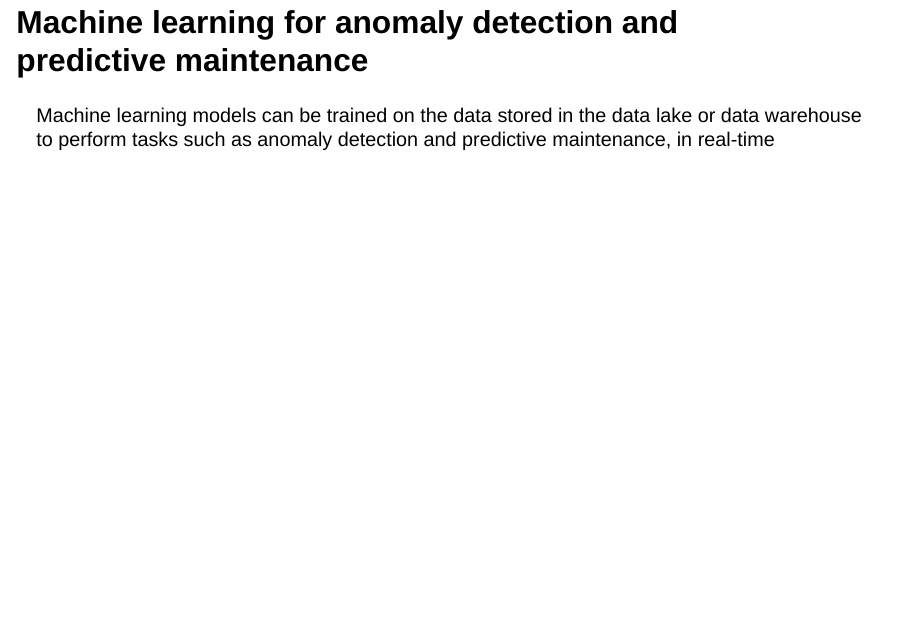
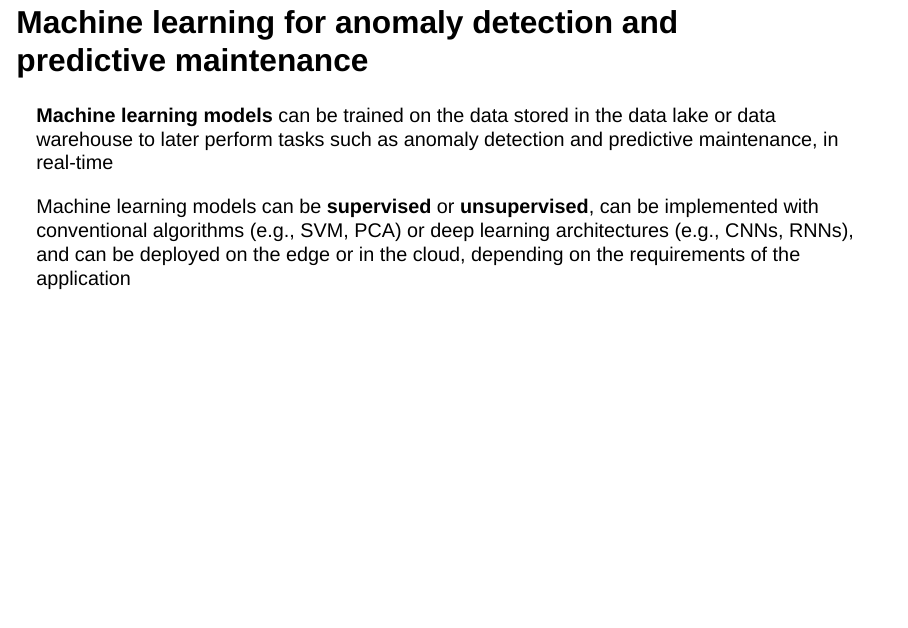
Before and after one commit to pbosetti/MASSM, a Quarto document (slides/0_distributed_daq.qmd): page 21 of 21. Rendered offline with R 4.5, knitr and Pandoc in place of Quarto, with nearby package versions; drawn as Slidy slides in place of the format the file asks for.

Commit message:
Expand ML section in distributed DAQ slides and add .Rproj.user to .gitignore

```diff
--- a/slides/0_distributed_daq.qmd
+++ b/slides/0_distributed_daq.qmd
@@ -222,5 +222,7 @@ For example, MongoDB provides a powerful query language and aggregation (*map-re
 
 MongoDB *pipelines* can be set as read-only virtual tables, or **views**, that can be queried like regular tables, but the underlying data is not duplicated, and the view is updated in real-time as the underlying data changes
 
-# Machine learning for anomaly detection and predictive maintenance
-Machine learning models can be trained on the data stored in the data lake or data warehouse to perform tasks such as anomaly detection and predictive maintenance, in real-time
+## Machine learning for anomaly detection and predictive maintenance
+**Machine learning models** can be trained on the data stored in the data lake or data warehouse to later perform tasks such as anomaly detection and predictive maintenance, in real-time
+
+Machine learning models can be **supervised** or **unsupervised**, can be implemented with conventional algorithms (e.g., SVM, PCA) or deep learning architectures (e.g., CNNs, RNNs), and can be deployed on the edge or in the cloud, depending on the requirements of the application
```
Also changed, not shown: 1 other file.
